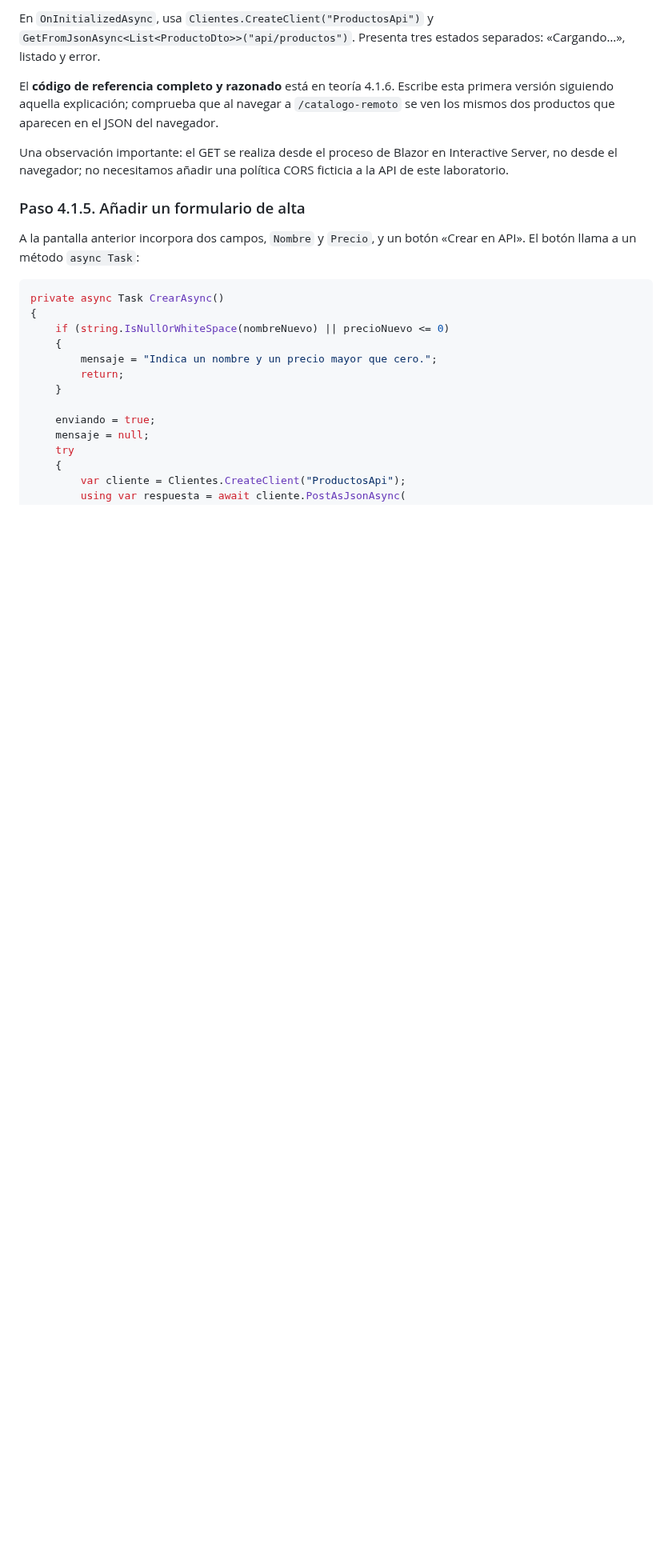
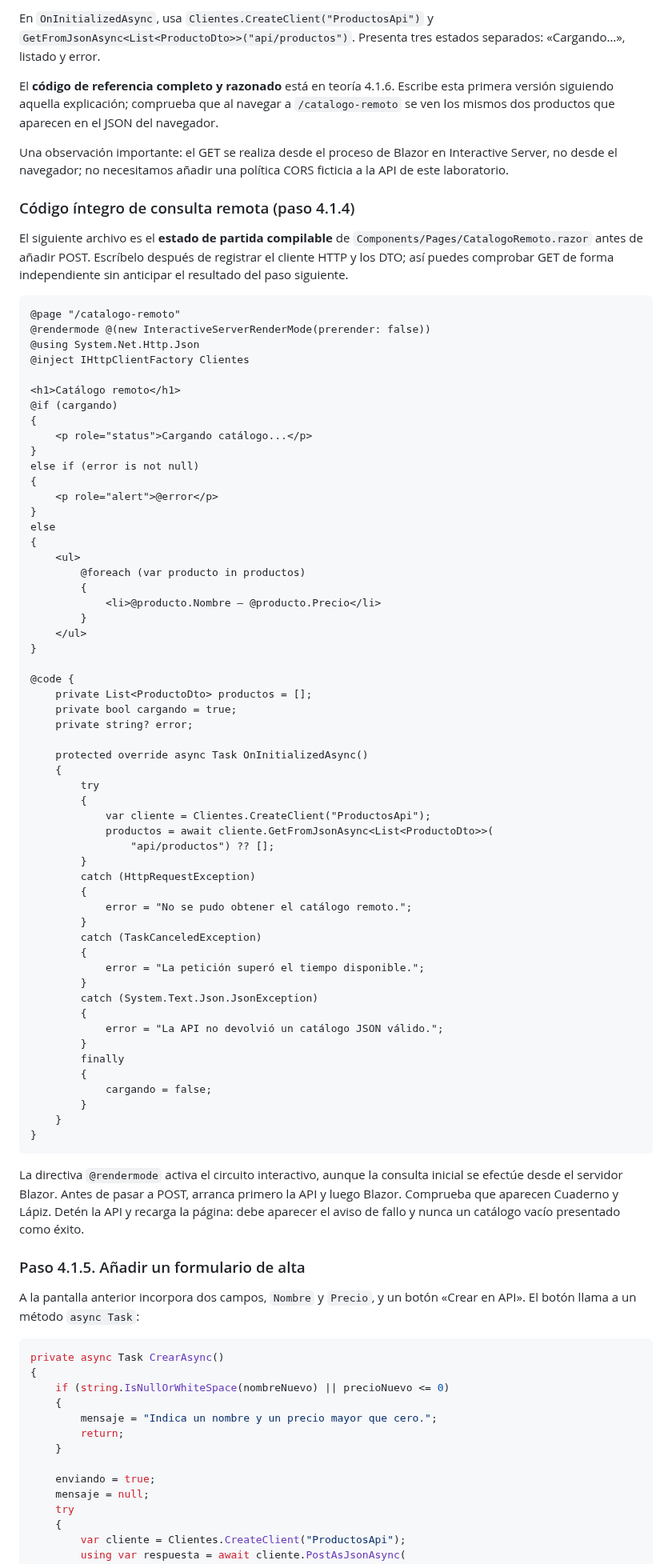
Before and after one commit to jaimecopilot/CURSO-DESARROLLO-WEB-NET8, a Markdown page: M04_APIS_SEGURIDAD/PRACTICAS/M04_PRACTICAS.md, the part around the change. Shown at 80% size. Rendered like a GitHub page; blank space fills up the shorter version.

Commit message:
M04 P4.1: hacer autónomo el paso GET con archivo Razor íntegro y estados observables

````diff
--- a/M04_APIS_SEGURIDAD/PRACTICAS/M04_PRACTICAS.md
+++ b/M04_APIS_SEGURIDAD/PRACTICAS/M04_PRACTICAS.md
@@ -69,6 +69,70 @@ En `OnInitializedAsync`, usa `Clientes.CreateClient("ProductosApi")` y `GetFromJ
 El **código de referencia completo y razonado** está en teoría 4.1.6. Escribe esta primera versión siguiendo aquella explicación; comprueba que al navegar a `/catalogo-remoto` se ven los mismos dos productos que aparecen en el JSON del navegador.
 
 Una observación importante: el GET se realiza desde el proceso de Blazor en Interactive Server, no desde el navegador; no necesitamos añadir una política CORS ficticia a la API de este laboratorio.
+
+### Código íntegro de consulta remota (paso 4.1.4)
+
+El siguiente archivo es el **estado de partida compilable** de `Components/Pages/CatalogoRemoto.razor` antes de añadir POST. Escríbelo después de registrar el cliente HTTP y los DTO; así puedes comprobar GET de forma independiente sin anticipar el resultado del paso siguiente.
+
+```razor
+@page "/catalogo-remoto"
+@rendermode @(new InteractiveServerRenderMode(prerender: false))
+@using System.Net.Http.Json
+@inject IHttpClientFactory Clientes
+
+<h1>Catálogo remoto</h1>
+@if (cargando)
+{
+    <p role="status">Cargando catálogo...</p>
+}
+else if (error is not null)
+{
+    <p role="alert">@error</p>
+}
+else
+{
+    <ul>
+        @foreach (var producto in productos)
+        {
+            <li>@producto.Nombre — @producto.Precio</li>
+        }
+    </ul>
+}
+
+@code {
+    private List<ProductoDto> productos = [];
+    private bool cargando = true;
+    private string? error;
+
+    protected override async Task OnInitializedAsync()
+    {
+        try
+        {
+            var cliente = Clientes.CreateClient("ProductosApi");
+            productos = await cliente.GetFromJsonAsync<List<ProductoDto>>(
+                "api/productos") ?? [];
+        }
+        catch (HttpRequestException)
+        {
+            error = "No se pudo obtener el catálogo remoto.";
+        }
+        catch (TaskCanceledException)
+        {
+            error = "La petición superó el tiempo disponible.";
+        }
+        catch (System.Text.Json.JsonException)
+        {
+            error = "La API no devolvió un catálogo JSON válido.";
+        }
+        finally
+        {
+            cargando = false;
+        }
+    }
+}
+```
+
+La directiva `@rendermode` activa el circuito interactivo, aunque la consulta inicial se efectúe desde el servidor Blazor. Antes de pasar a POST, arranca primero la API y luego Blazor. Comprueba que aparecen Cuaderno y Lápiz. Detén la API y recarga la página: debe aparecer el aviso de fallo y nunca un catálogo vacío presentado como éxito.
 
 ### Paso 4.1.5. Añadir un formulario de alta
 
````
